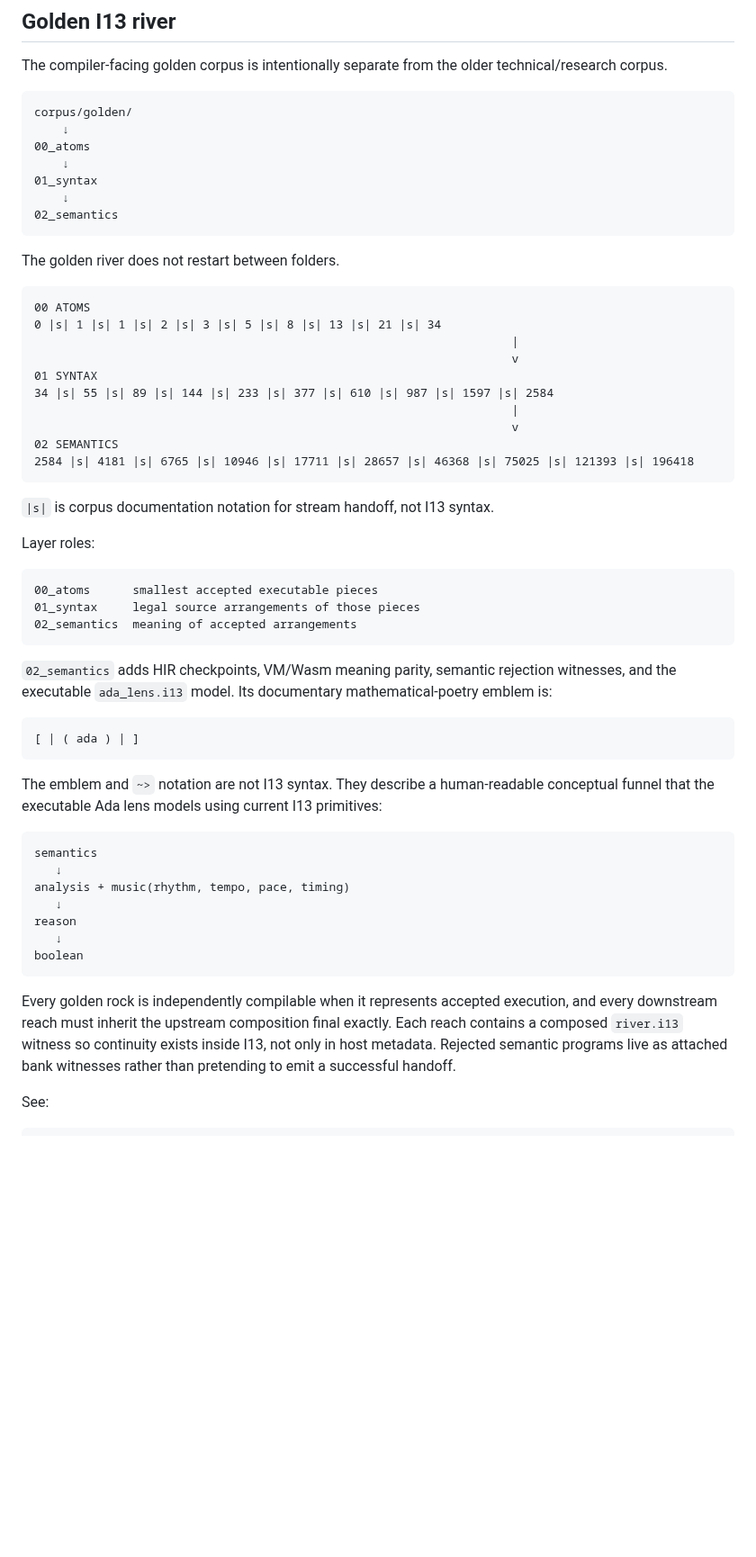
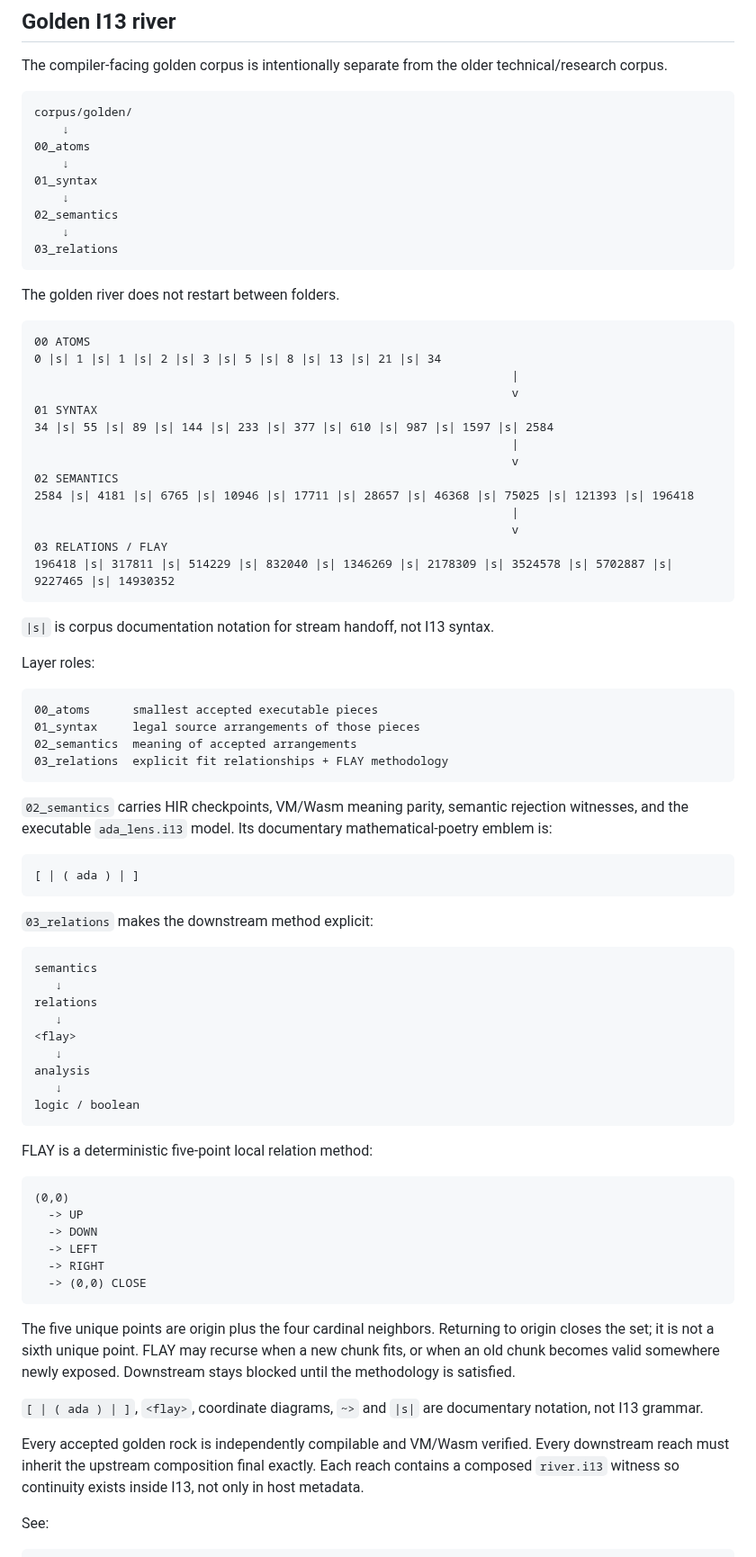
Before and after one commit to DavidWise01/I13-H1.1, a Markdown page: corpus/README.md, the part around one of its changes. Shown at 90% size. Rendered like a GitHub page; blank space fills up the shorter version.

Commit message:
docs(corpus): extend golden river through relations flay

````diff
--- a/corpus/README.md
+++ b/corpus/README.md
@@ -36,6 +36,8 @@ corpus/golden/
 01_syntax
     ↓
 02_semantics
+    ↓
+03_relations
 ```
 
 The golden river does not restart between folders.
@@ -51,6 +53,10 @@ The golden river does not restart between folders.
                                                                     v
 02 SEMANTICS
 2584 |s| 4181 |s| 6765 |s| 10946 |s| 17711 |s| 28657 |s| 46368 |s| 75025 |s| 121393 |s| 196418
+                                                                    |
+                                                                    v
+03 RELATIONS / FLAY
+196418 |s| 317811 |s| 514229 |s| 832040 |s| 1346269 |s| 2178309 |s| 3524578 |s| 5702887 |s| 9227465 |s| 14930352
 ```
 
 `|s|` is corpus documentation notation for stream handoff, not I13 syntax.
@@ -61,27 +67,45 @@ Layer roles:
 00_atoms      smallest accepted executable pieces
 01_syntax     legal source arrangements of those pieces
 02_semantics  meaning of accepted arrangements
+03_relations  explicit fit relationships + FLAY methodology
 ```
 
-`02_semantics` adds HIR checkpoints, VM/Wasm meaning parity, semantic rejection witnesses, and the executable `ada_lens.i13` model. Its documentary mathematical-poetry emblem is:
+`02_semantics` carries HIR checkpoints, VM/Wasm meaning parity, semantic rejection witnesses, and the executable `ada_lens.i13` model. Its documentary mathematical-poetry emblem is:
 
 ```text
 [ | ( ada ) | ]
 ```
 
-The emblem and `~>` notation are not I13 syntax. They describe a human-readable conceptual funnel that the executable Ada lens models using current I13 primitives:
+`03_relations` makes the downstream method explicit:
 
 ```text
 semantics
    ↓
-analysis + music(rhythm, tempo, pace, timing)
+relations
    ↓
-reason
+<flay>
    ↓
-boolean
+analysis
+   ↓
+logic / boolean
 ```
 
-Every golden rock is independently compilable when it represents accepted execution, and every downstream reach must inherit the upstream composition final exactly. Each reach contains a composed `river.i13` witness so continuity exists inside I13, not only in host metadata. Rejected semantic programs live as attached bank witnesses rather than pretending to emit a successful handoff.
+FLAY is a deterministic five-point local relation method:
+
+```text
+(0,0)
+  -> UP
+  -> DOWN
+  -> LEFT
+  -> RIGHT
+  -> (0,0) CLOSE
+```
+
+The five unique points are origin plus the four cardinal neighbors. Returning to origin closes the set; it is not a sixth unique point. FLAY may recurse when a new chunk fits, or when an old chunk becomes valid somewhere newly exposed. Downstream stays blocked until the methodology is satisfied.
+
+`[ | ( ada ) | ]`, `<flay>`, coordinate diagrams, `~>` and `|s|` are documentary notation, not I13 grammar.
+
+Every accepted golden rock is independently compilable and VM/Wasm verified. Every downstream reach must inherit the upstream composition final exactly. Each reach contains a composed `river.i13` witness so continuity exists inside I13, not only in host metadata.
 
 See:
 
````
Also changed, not shown: other parts of corpus/README.md (+3 -0 lines).
